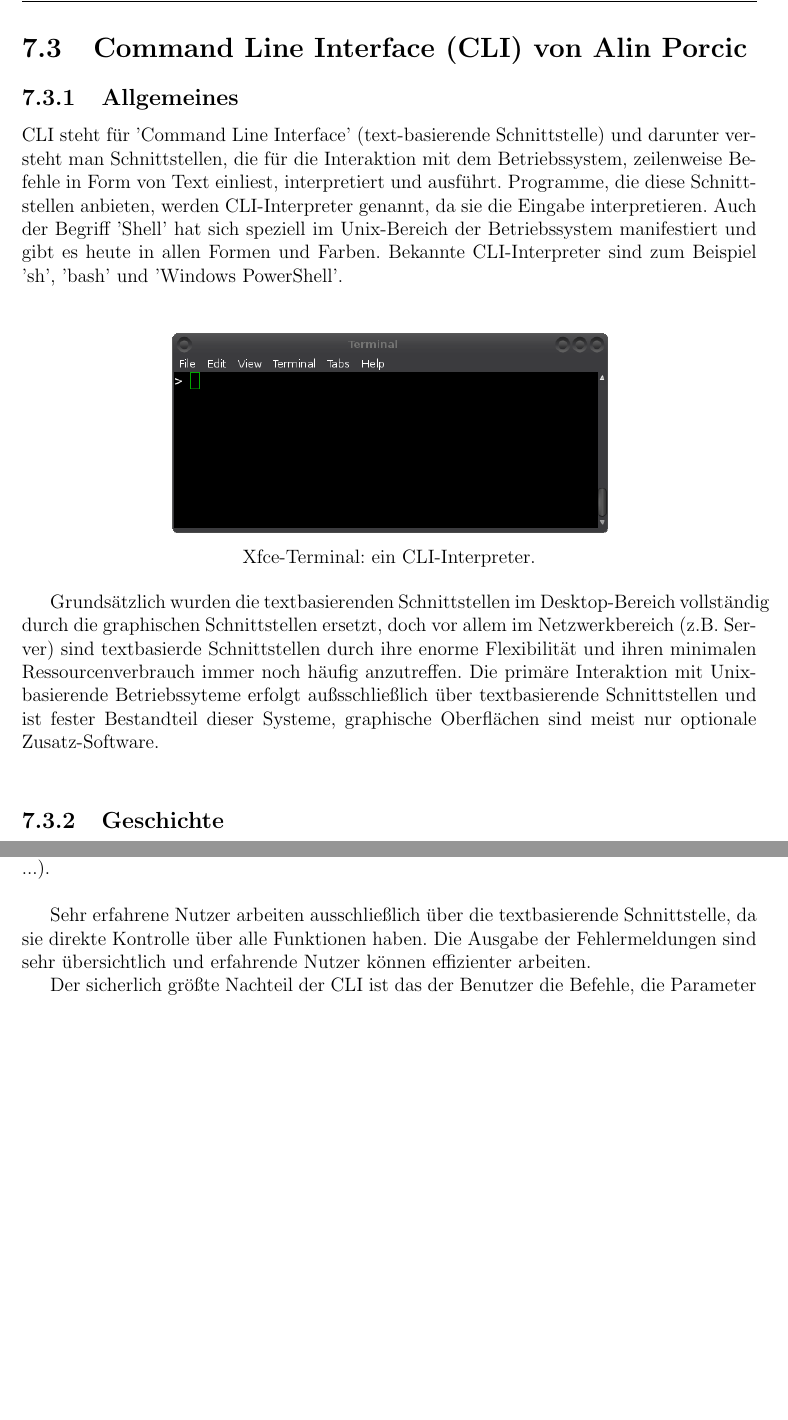
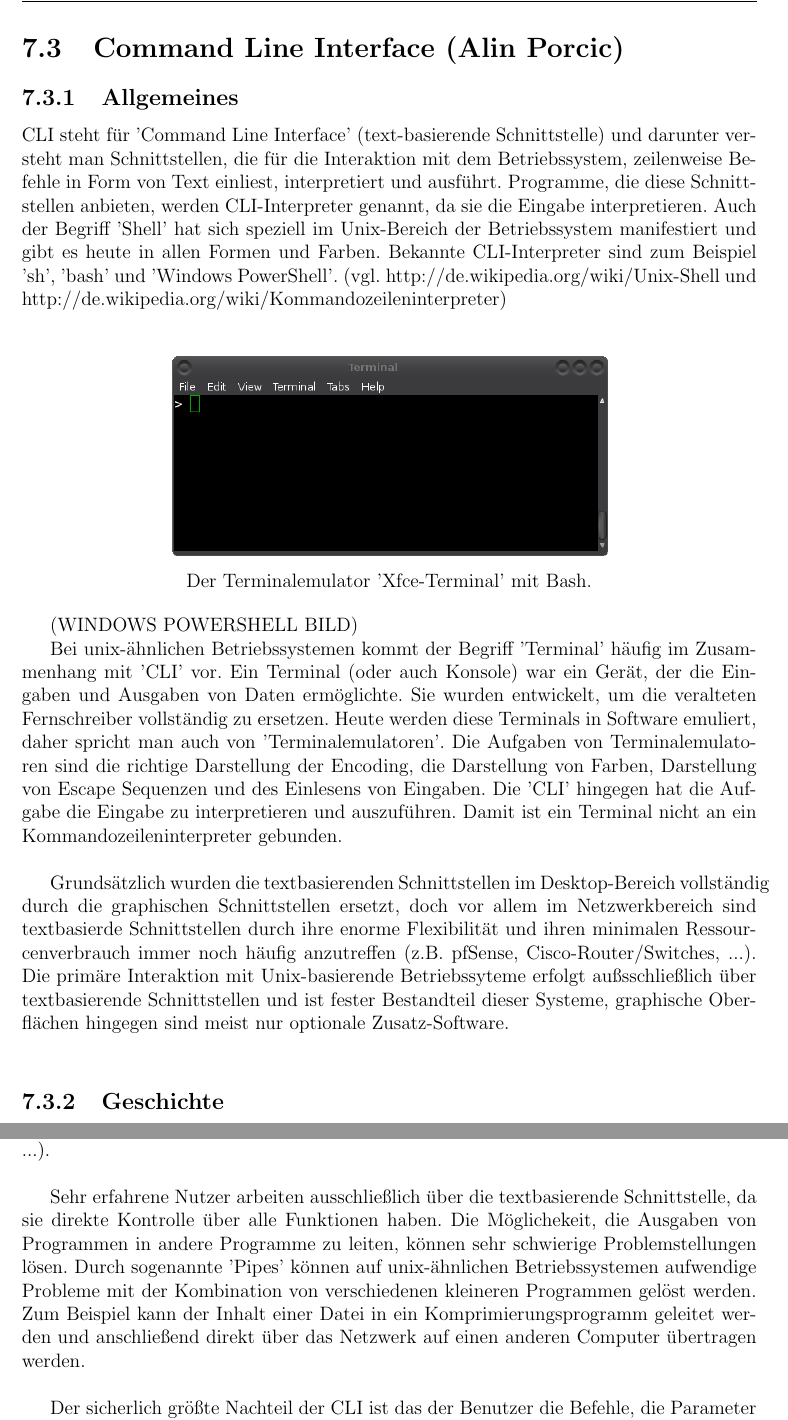
Before and after one commit to onixion/MADDoc, a LaTeX document (master-doc/MADDoc.tex): two parts of pages 52 and 53 of 94, joined at a grey line, cut at the place of the change, the shorter picture padded with empty space. Compiled offline with pdfLaTeX.

Commit message:
updated CLI

```diff
--- a/master-doc/MADDoc.tex
+++ b/master-doc/MADDoc.tex
@@ -867,20 +867,22 @@ lorem ipsum
 \subsubsection{Graphikkarte oder Prozessor}
 lorem ipsum
 \newpage
-\section{Command Line Interface (CLI) von Alin Porcic}
+\section{Command Line Interface (Alin Porcic)}
 \lfoot{Alin Porcic}
 \subsection{Allgemeines}
 
-CLI steht für 'Command Line Interface' (text-basierende Schnittstelle) und darunter versteht man Schnittstellen, die für die Interaktion mit dem Betriebssystem, zeilenweise Befehle in Form von Text einliest, interpretiert und ausführt. Programme, die diese Schnittstellen anbieten, werden CLI-Interpreter genannt, da sie die Eingabe interpretieren. Auch der Begriff 'Shell' hat sich speziell im Unix-Bereich der Betriebssystem manifestiert und gibt es heute in allen Formen und Farben. Bekannte CLI-Interpreter sind zum Beispiel 'sh', 'bash' und 'Windows PowerShell'.\\
+CLI steht für 'Command Line Interface' (text-basierende Schnittstelle) und darunter versteht man Schnittstellen, die für die Interaktion mit dem Betriebssystem, zeilenweise Befehle in Form von Text einliest, interpretiert und ausführt. Programme, die diese Schnittstellen anbieten, werden CLI-Interpreter genannt, da sie die Eingabe interpretieren. Auch der Begriff 'Shell' hat sich speziell im Unix-Bereich der Betriebssystem manifestiert und gibt es heute in allen Formen und Farben. Bekannte CLI-Interpreter sind zum Beispiel 'sh', 'bash' und 'Windows PowerShell'. (vgl. http://de.wikipedia.org/wiki/Unix-Shell und http://de.wikipedia.org/wiki/Kommandozeileninterpreter)\\
 
 \begin{center}
 \includegraphics[scale=0.5]{img/cli_pic.png}\\
-Xfce-Terminal: ein CLI-Interpreter.
+Der Terminalemulator 'Xfce-Terminal' mit Bash.
 \end{center}
 
-Grundsätzlich wurden die textbasierenden Schnittstellen im Desktop-Bereich vollständig durch die graphischen Schnittstellen ersetzt, doch vor allem im Netzwerkbereich (z.B. Server) sind textbasierde Schnittstellen durch ihre enorme Flexibilität und ihren minimalen Ressourcenverbrauch immer noch häufig anzutreffen. Die primäre Interaktion mit Unix-basierende Betriebssyteme erfolgt außsschließlich über textbasierende Schnittstellen und ist fester Bestandteil dieser Systeme, graphische Oberflächen sind meist nur optionale Zusatz-Software.\\
-
-
+(WINDOWS POWERSHELL BILD)
+
+Bei unix-ähnlichen Betriebssystemen kommt der Begriff 'Terminal' häufig im Zusammenhang mit 'CLI' vor. Ein Terminal (oder auch Konsole) war ein Gerät, der die Eingaben und Ausgaben von Daten ermöglichte. Sie wurden entwickelt, um die veralteten Fernschreiber vollständig zu ersetzen. Heute werden diese Terminals in Software emuliert, daher spricht man auch von 'Terminalemulatoren'. Die Aufgaben von Terminalemulatoren sind die richtige Darstellung der Encoding, die Darstellung von Farben, Darstellung von Escape Sequenzen und des Einlesens von Eingaben. Die 'CLI' hingegen hat die Aufgabe die Eingabe zu interpretieren und auszuführen. Damit ist ein Terminal nicht an ein Kommandozeileninterpreter gebunden.\\
+
+Grundsätzlich wurden die textbasierenden Schnittstellen im Desktop-Bereich vollständig durch die graphischen Schnittstellen ersetzt, doch vor allem im Netzwerkbereich sind textbasierde Schnittstellen durch ihre enorme Flexibilität und ihren minimalen Ressourcenverbrauch immer noch häufig anzutreffen (z.B. pfSense, Cisco-Router/Switches, ...). Die primäre Interaktion mit Unix-basierende Betriebssyteme erfolgt außsschließlich über textbasierende Schnittstellen und ist fester Bestandteil dieser Systeme, graphische Oberflächen hingegen sind meist nur optionale Zusatz-Software.\\
 
 \subsection{Geschichte}
 
@@ -893,7 +895,7 @@ In CLI-Anwendungen lassen sich viel mehr Einstellungen vornehmen als bei grafisc
 
 CLI sind sehr Ressourcenfreundlich und können daher auf sehr leistungsschwachen Systemen einwandfrei verwendet werden. Außerdem ist es mit Protokollen, wie SSH möglich, sich über ein Netzwerk auf einen CLI-Server zu verbinden und mit einem entfernten Computer zu interagieren. Dies ist auch bei den graphischen Oberflächen möglich (z.B. RDP, ...).\\
 
-Sehr erfahrene Nutzer arbeiten ausschließlich über die textbasierende Schnittstelle, da sie direkte Kontrolle über alle Funktionen haben. Die Ausgabe der Fehlermeldungen sind sehr übersichtlich und erfahrende Nutzer können effizienter arbeiten.
+Sehr erfahrene Nutzer arbeiten ausschließlich über die textbasierende Schnittstelle, da sie direkte Kontrolle über alle Funktionen haben. Die Möglichekeit, die Ausgaben von Programmen in andere Programme zu leiten, können sehr schwierige Problemstellungen lösen. Durch sogenannte 'Pipes' können auf unix-ähnlichen Betriebssystemen aufwendige Probleme mit der Kombination von verschiedenen kleineren Programmen gelöst werden. Zum Beispiel kann der Inhalt einer Datei in ein Komprimierungsprogramm geleitet werden und anschließend direkt über das Netzwerk auf einen anderen Computer übertragen werden.\\
 
 Der sicherlich größte Nachteil der CLI ist das der Benutzer die Befehle, die Parameter und die Argumente kennen muss. In seltenen Fällen müssen sogar die Parameter in der richtigen Reihenfolge eingeben werden. Multimedia-Daten lassen sich nur schwer über die Konsole verwenden, auch das Surfen im Internet erweist sich als schwierig.\\
 
```
